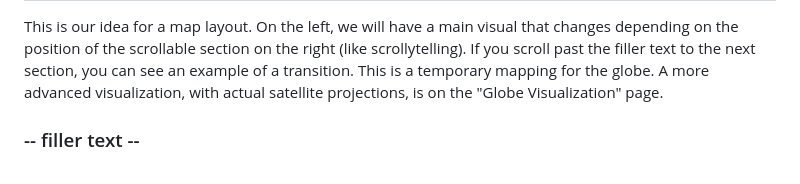
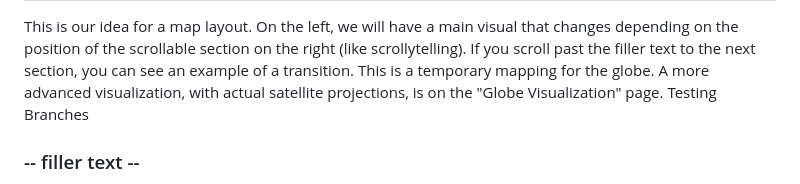
Before and after one commit to EllaHanson/CS-477-Satillite-Visualization, a Markdown page: src/index.md, the part around the change. GitHub-like rendering.

Commit message:
Testing branches

```diff
--- a/src/index.md
+++ b/src/index.md
@@ -16,6 +16,7 @@ toc: false
     globe. A more advanced visualization, with actual
     satellite projections, is on the "Globe Visualization"
     page.
+    Testing Branches
     </p>
   <h3> -- filler text -- </h3>
   <p>
```
